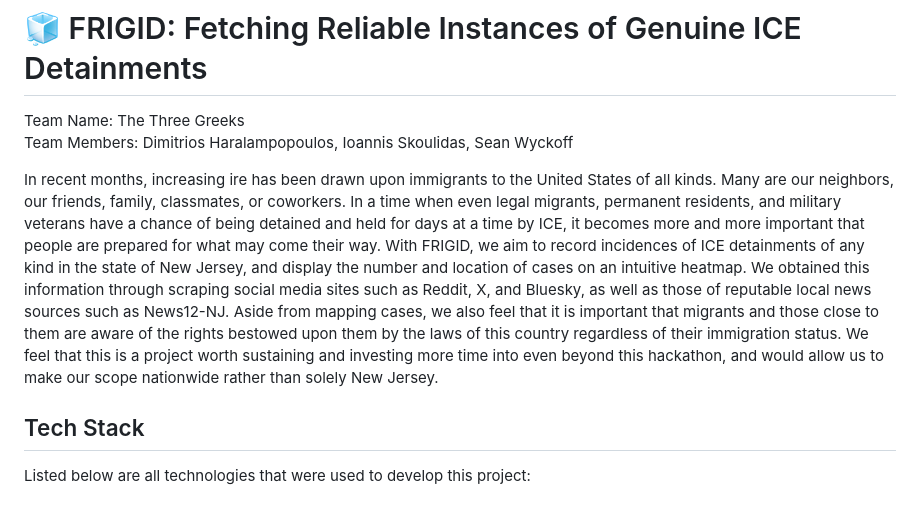
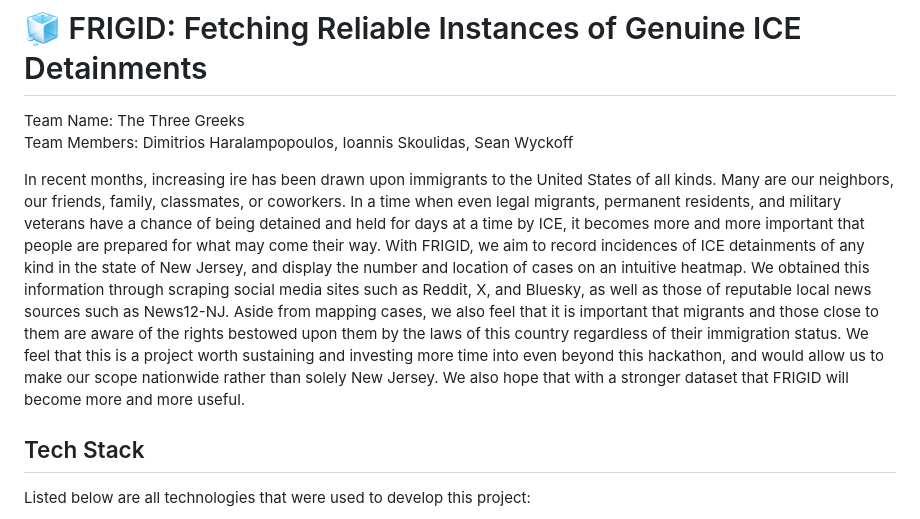
Before and after one commit to dharalam/FRIGID, a Markdown page: README.md, the part around the change. Rendered like a GitHub page.

```diff
--- a/README.md
+++ b/README.md
@@ -2,7 +2,7 @@
 Team Name: The Three Greeks
 Team Members: Dimitrios Haralampopoulos, Ioannis Skoulidas, Sean Wyckoff
 
-In recent months, increasing ire has been drawn upon immigrants to the United States of all kinds. Many are our neighbors, our friends, family, classmates, or coworkers. In a time when even legal migrants, permanent residents, and military veterans have a chance of being detained and held for days at a time by ICE, it becomes more and more important that people are prepared for what may come their way. With FRIGID, we aim to record incidences of ICE detainments of any kind in the state of New Jersey, and display the number and location of cases on an intuitive heatmap. We obtained this information through scraping social media sites such as Reddit, X, and Bluesky, as well as those of reputable local news sources such as News12-NJ. Aside from mapping cases, we also feel that it is important that migrants and those close to them are aware of the rights bestowed upon them by the laws of this country regardless of their immigration status. We feel that this is a project worth sustaining and investing more time into even beyond this hackathon, and would allow us to make our scope nationwide rather than solely New Jersey.
+In recent months, increasing ire has been drawn upon immigrants to the United States of all kinds. Many are our neighbors, our friends, family, classmates, or coworkers. In a time when even legal migrants, permanent residents, and military veterans have a chance of being detained and held for days at a time by ICE, it becomes more and more important that people are prepared for what may come their way. With FRIGID, we aim to record incidences of ICE detainments of any kind in the state of New Jersey, and display the number and location of cases on an intuitive heatmap. We obtained this information through scraping social media sites such as Reddit, X, and Bluesky, as well as those of reputable local news sources such as News12-NJ. Aside from mapping cases, we also feel that it is important that migrants and those close to them are aware of the rights bestowed upon them by the laws of this country regardless of their immigration status. We feel that this is a project worth sustaining and investing more time into even beyond this hackathon, and would allow us to make our scope nationwide rather than solely New Jersey. We also hope that with a stronger dataset that FRIGID will become more and more useful.
 
 ## Tech Stack
 Listed below are all technologies that were used to develop this project:
```
